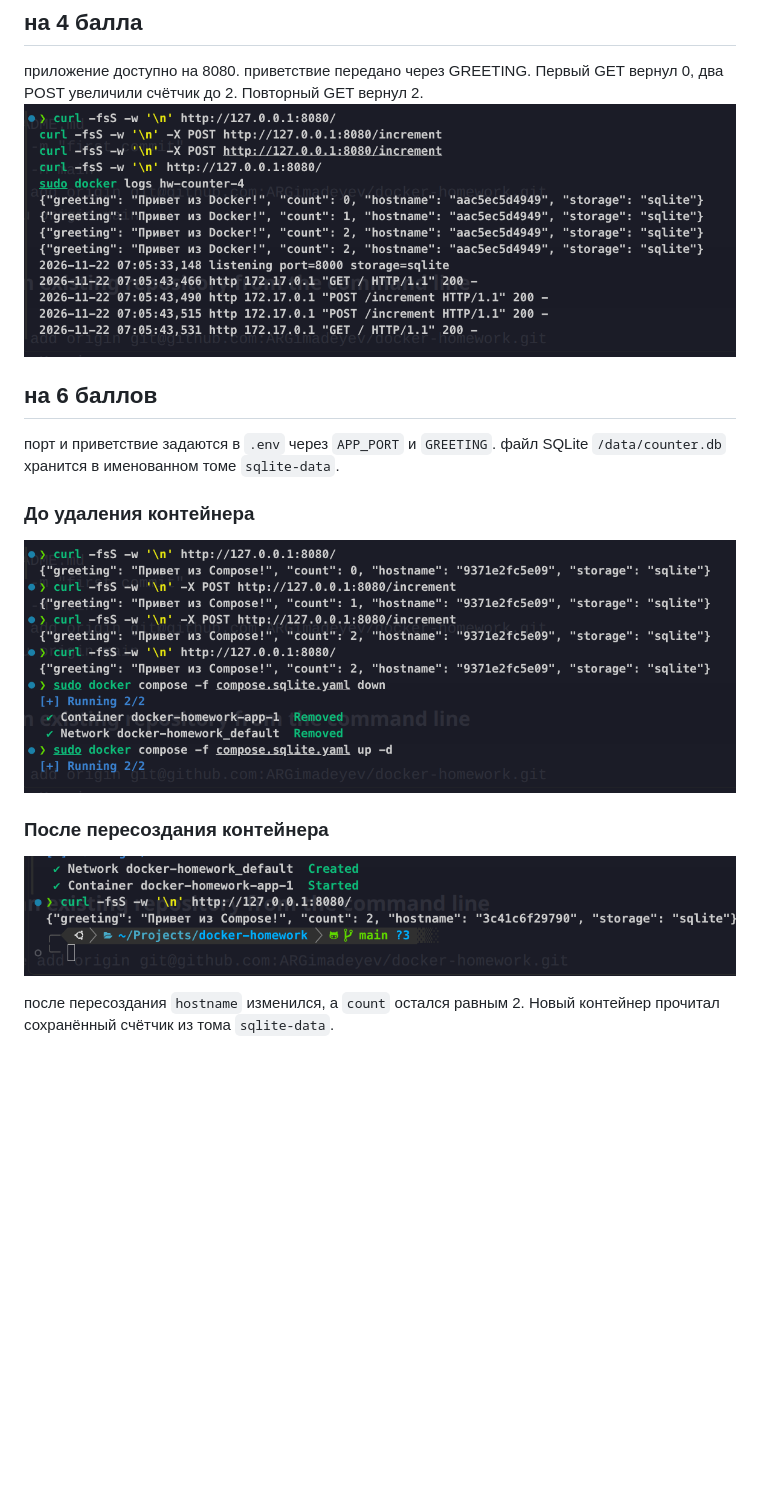
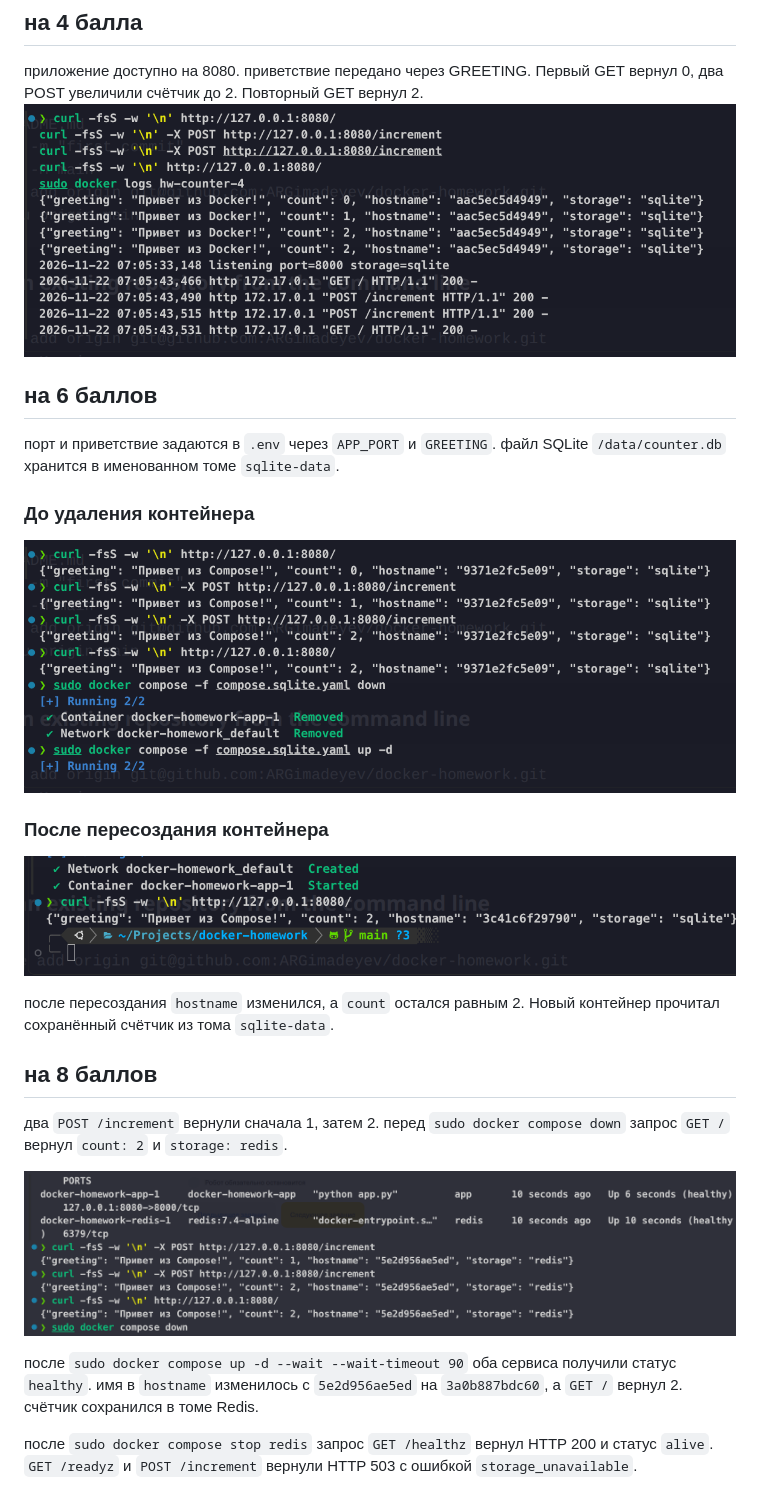
Before and after one commit to ARGimadeyev/docker-homework, a Markdown page: REPORT.md, the part around one of its changes. GitHub-like rendering; pictures changed too: images/image2.png (added); blank space fills up the shorter version.

```diff
--- a/REPORT.md
+++ b/REPORT.md
@@ -5,7 +5,7 @@
 приложение доступно на 8080. приветствие передано через GREETING.
 Первый GET вернул 0, два POST увеличили счётчик до 2.
 Повторный GET вернул 2.
-![alt text](image-1.png)
+![alt text](images/image-1.png)
 
 
 ## на 6 баллов
@@ -16,10 +16,26 @@
 
 ### До удаления контейнера
 
-![alt text](image.png)
+![alt text](images/image.png)
 
 ### После пересоздания контейнера
 
-![alt text](image-2.png)
+![alt text](images/image-2.png)
 
 после пересоздания `hostname` изменился, а `count` остался равным 2. Новый контейнер прочитал сохранённый счётчик из тома `sqlite-data`.
+
+## на 8 баллов
+
+два `POST /increment` вернули сначала 1, затем 2. перед
+`sudo docker compose down` запрос `GET /` вернул `count: 2` и `storage: redis`.
+
+![alt text](images/image2.png)
+
+после `sudo docker compose up -d --wait --wait-timeout 90` оба сервиса получили
+статус `healthy`. имя в `hostname` изменилось с `5e2d956ae5ed`
+на `3a0b887bdc60`, а `GET /` вернул 2. счётчик сохранился в томе Redis.
+
+после `sudo docker compose stop redis` запрос `GET /healthz` вернул HTTP 200
+и статус `alive`. `GET /readyz` и `POST /increment` вернули HTTP 503
+с ошибкой `storage_unavailable`.
+
```
Also changed, not shown: other parts of REPORT.md (+7 -0 lines), README.md (+13 -0 lines), images/image-1.png (renamed from image-1.png), images/image-2.png (renamed from image-2.png), images/image.png (renamed from image.png), images/image3.png (added), images/image4.png (added), 1 other file.
